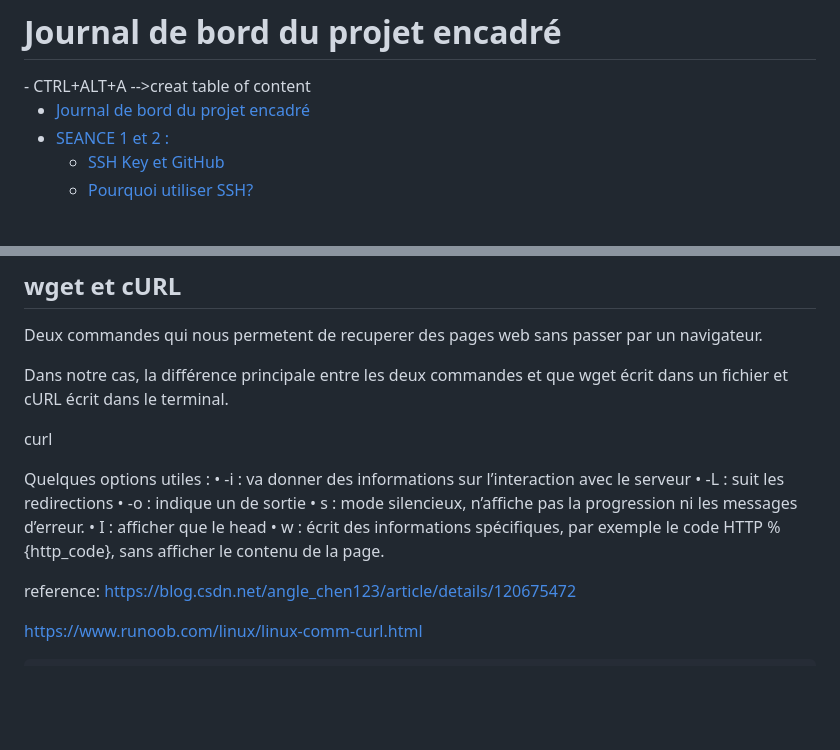
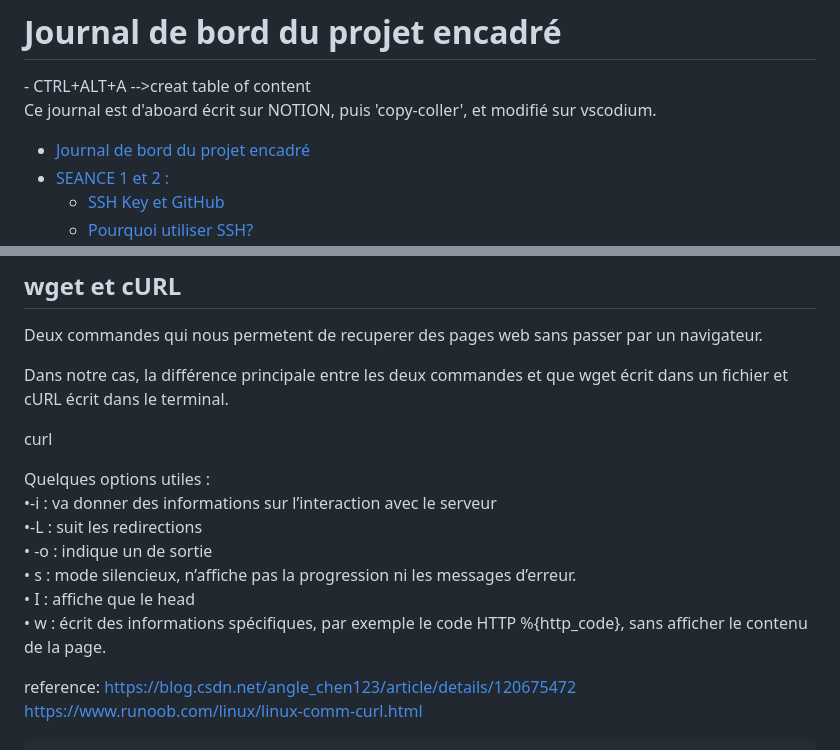
Before and after one commit to PengCHEN2001/PPE1-2025, a Markdown page: journal.md, 2 parts joined by grey strips. Rendered like a GitHub page; blank space fills up the shorter version.

Commit message:
seance 5

````diff
--- a/journal.md
+++ b/journal.md
@@ -1,5 +1,6 @@
 # Journal de bord du projet encadré
 <!-- TOC -->- CTRL+ALT+A -->creat table of content
+Ce journal est d'aboard  écrit sur NOTION, puis 'copy-coller', et modifié sur vscodium.
 - [Journal de bord du projet encadré](#journal-de-bord-du-projet-encadré)
 - [SEANCE 1 et 2 :](#seance-1-et-2-)
     - [SSH Key et GitHub](#ssh-key-et-github)
@@ -954,15 +956,14 @@ Dans notre cas, la différence principale entre les deux commandes et que wget
 curl <URL>
 
 Quelques options utiles :
-• -i : va donner des informations sur l’interaction avec le serveur
-• -L : suit les redirections
+•-i : va donner des informations sur l’interaction avec le serveur
+•-L : suit les redirections
 • -o <fichier> : indique un <fichier> de sortie
 • s : mode silencieux, n’affiche pas la progression ni les messages d’erreur.
-• I : afficher que le head
+• I : affiche que le head
 • w : écrit des informations spécifiques, par exemple le code HTTP %{http_code}, sans afficher le contenu de la page.
 
 reference: https://blog.csdn.net/angle_chen123/article/details/120675472
-
 https://www.runoob.com/linux/linux-comm-curl.html
 ```bash
 httpcode=$(curl -I -s -L $line | grep "HTTP/" | cut -d' ' -f2)
````
Also changed, not shown: other parts of journal.md (+1 -0 lines).
